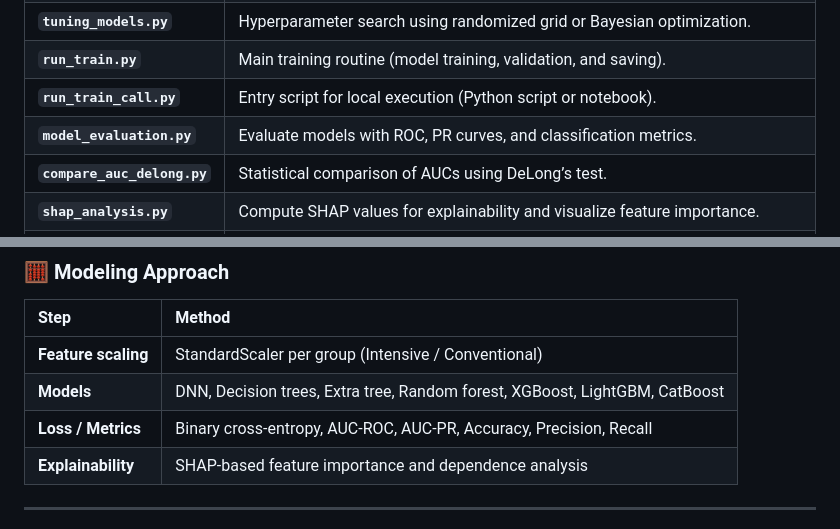
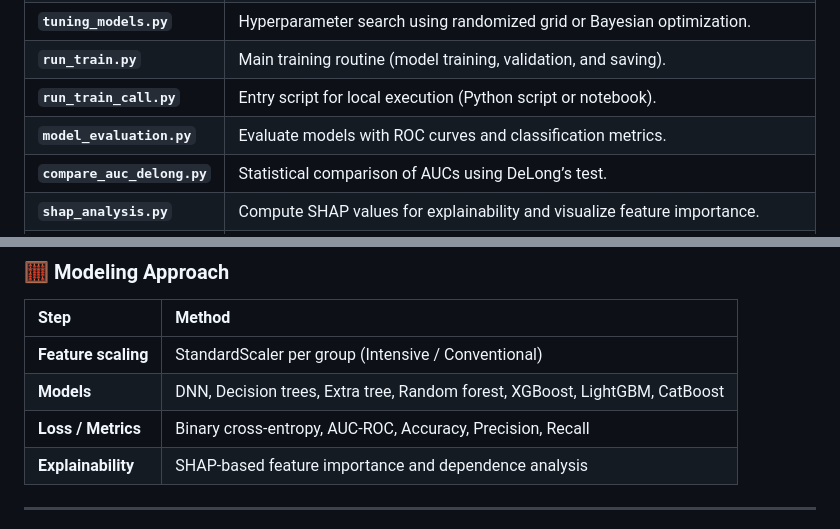
Before and after one commit to rrimyyu/OPTIMAL_BP_AI, a Markdown page: README.md, 2 parts joined by grey strips. GitHub-like rendering.

```diff
--- a/README.md
+++ b/README.md
@@ -26,7 +26,7 @@ E --> F[Group Comparison: Intensive vs Conventional]
 | **`tuning_models.py`** | Hyperparameter search using randomized grid or Bayesian optimization. |
 | **`run_train.py`** | Main training routine (model training, validation, and saving). |
 | **`run_train_call.py`** | Entry script for local execution (Python script or notebook). |
-| **`model_evaluation.py`** | Evaluate models with ROC, PR curves, and classification metrics. |
+| **`model_evaluation.py`** | Evaluate models with ROC curves and classification metrics. |
 | **`compare_auc_delong.py`** | Statistical comparison of AUCs using DeLong’s test. |
 | **`shap_analysis.py`** | Compute SHAP values for explainability and visualize feature importance. |
 | **`run_tune.py`** | Run hyperparameter tuning and save optimal configurations. |
@@ -54,7 +54,7 @@ E --> F[Group Comparison: Intensive vs Conventional]
 |:--|:--|
 | **Feature scaling** | StandardScaler per group (Intensive / Conventional) |
 | **Models** | DNN, Decision trees, Extra tree, Random forest, XGBoost, LightGBM, CatBoost |
-| **Loss / Metrics** | Binary cross-entropy, AUC-ROC, AUC-PR, Accuracy, Precision, Recall |
+| **Loss / Metrics** | Binary cross-entropy, AUC-ROC, Accuracy, Precision, Recall |
 | **Explainability** | SHAP-based feature importance and dependence analysis |
 
 ---
```
